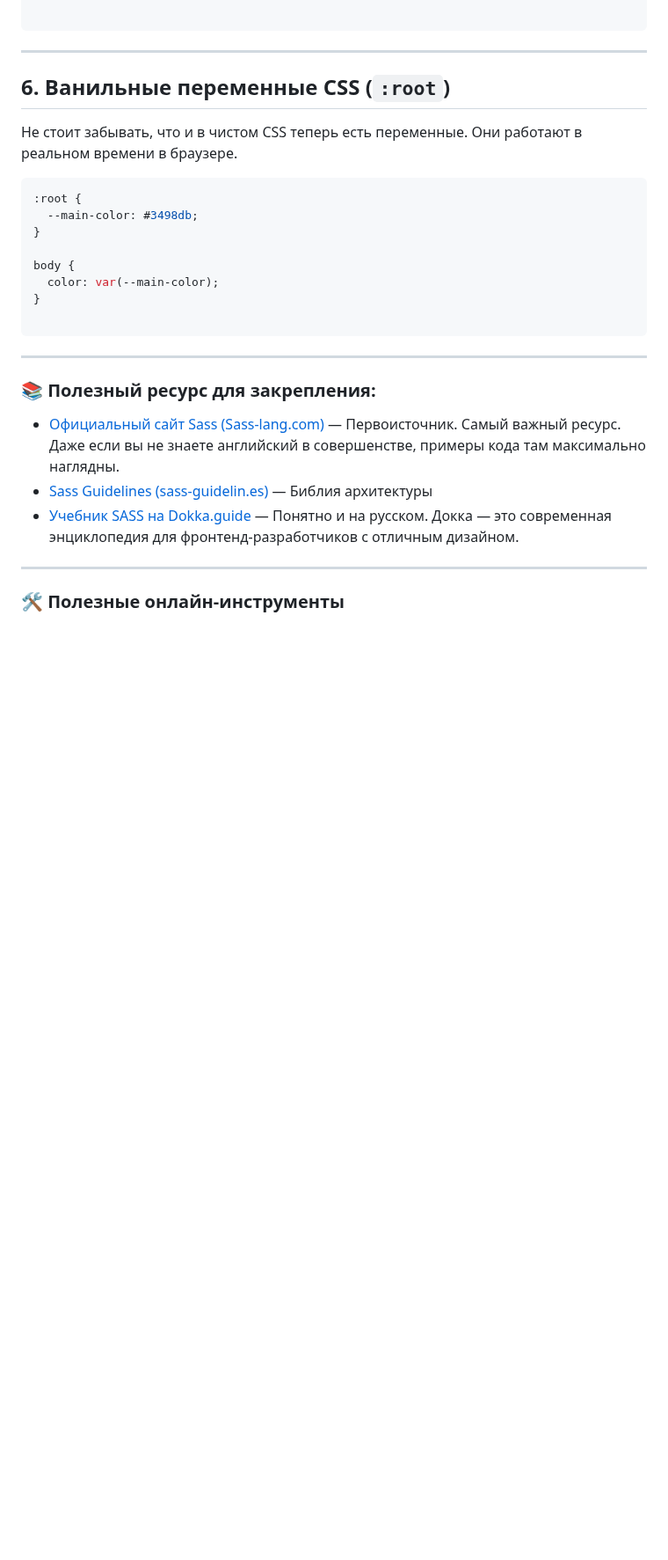
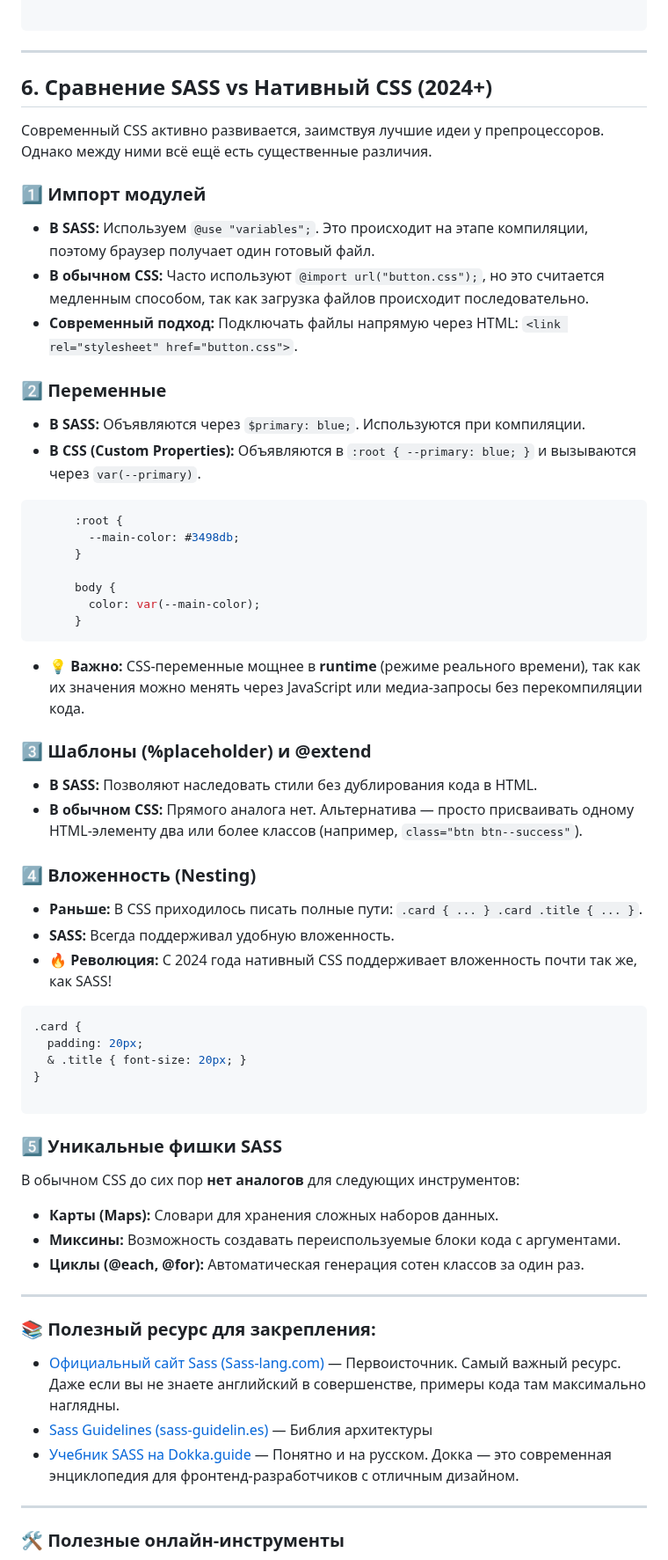
Before and after one commit to ShevchenkoOl/FrontEnd_rus, a Markdown page: HTML&CSS/lekce12.md, the part around the change. Shown at 88% size. Drawn GitHub-style; blank space fills up the shorter version.

Commit message:
Revise section on SASS vs Native CSS
Updated the section on CSS variables and SASS comparison, highlighting modern CSS features and differences with SASS.

````diff
--- a/HTML&CSS/lekce12.md
+++ b/HTML&CSS/lekce12.md
@@ -183,20 +183,57 @@ body {
 
 ---
 
-## 6. Ванильные переменные CSS (`:root`)
+## 6. Сравнение SASS vs Нативный CSS (2024+)
+Современный CSS активно развивается, заимствуя лучшие идеи у препроцессоров. Однако между ними всё ещё есть существенные различия.
 
-Не стоит забывать, что и в чистом CSS теперь есть переменные. Они работают в реальном времени в браузере.
+### 1️⃣ Импорт модулей
+
+* **В SASS:** Используем `@use "variables";`. Это происходит на этапе компиляции, поэтому браузер получает один готовый файл.
+* **В обычном CSS:** Часто используют `@import url("button.css");`, но это считается медленным способом, так как загрузка файлов происходит последовательно.
+* **Современный подход:** Подключать файлы напрямую через HTML: `<link rel="stylesheet" href="button.css">`.
+
+### 2️⃣ Переменные
+
+* **В SASS:** Объявляются через `$primary: blue;`. Используются при компиляции.
+* **В CSS (Custom Properties):** Объявляются в `:root { --primary: blue; }` и вызываются через `var(--primary)`.
+```css
+      :root {
+        --main-color: #3498db;
+      }
+
+      body {
+        color: var(--main-color);
+      }
+```
+
+* **💡 Важно:** CSS-переменные мощнее в **runtime** (режиме реального времени), так как их значения можно менять через JavaScript или медиа-запросы без перекомпиляции кода.
+
+### 3️⃣ Шаблоны (%placeholder) и @extend
+
+* **В SASS:** Позволяют наследовать стили без дублирования кода в HTML.
+* **В обычном CSS:** Прямого аналога нет. Альтернатива — просто присваивать одному HTML-элементу два или более классов (например, `class="btn btn--success"`).
+
+### 4️⃣ Вложенность (Nesting)
+
+* **Раньше:** В CSS приходилось писать полные пути: `.card { ... } .card .title { ... }`.
+* **SASS:** Всегда поддерживал удобную вложенность.
+* **🔥 Революция:** С 2024 года нативный CSS поддерживает вложенность почти так же, как SASS!
 
 ```css
-:root {
-  --main-color: #3498db;
-}
-
-body {
-  color: var(--main-color);
+.card {
+  padding: 20px;
+  & .title { font-size: 20px; }
 }
 
 ```
+
+### 5️⃣ Уникальные фишки SASS
+
+В обычном CSS до сих пор **нет аналогов** для следующих инструментов:
+
+* **Карты (Maps):** Словари для хранения сложных наборов данных.
+* **Миксины:** Возможность создавать переиспользуемые блоки кода с аргументами.
+* **Циклы (@each, @for):** Автоматическая генерация сотен классов за один раз.
 
 ---
 
````
